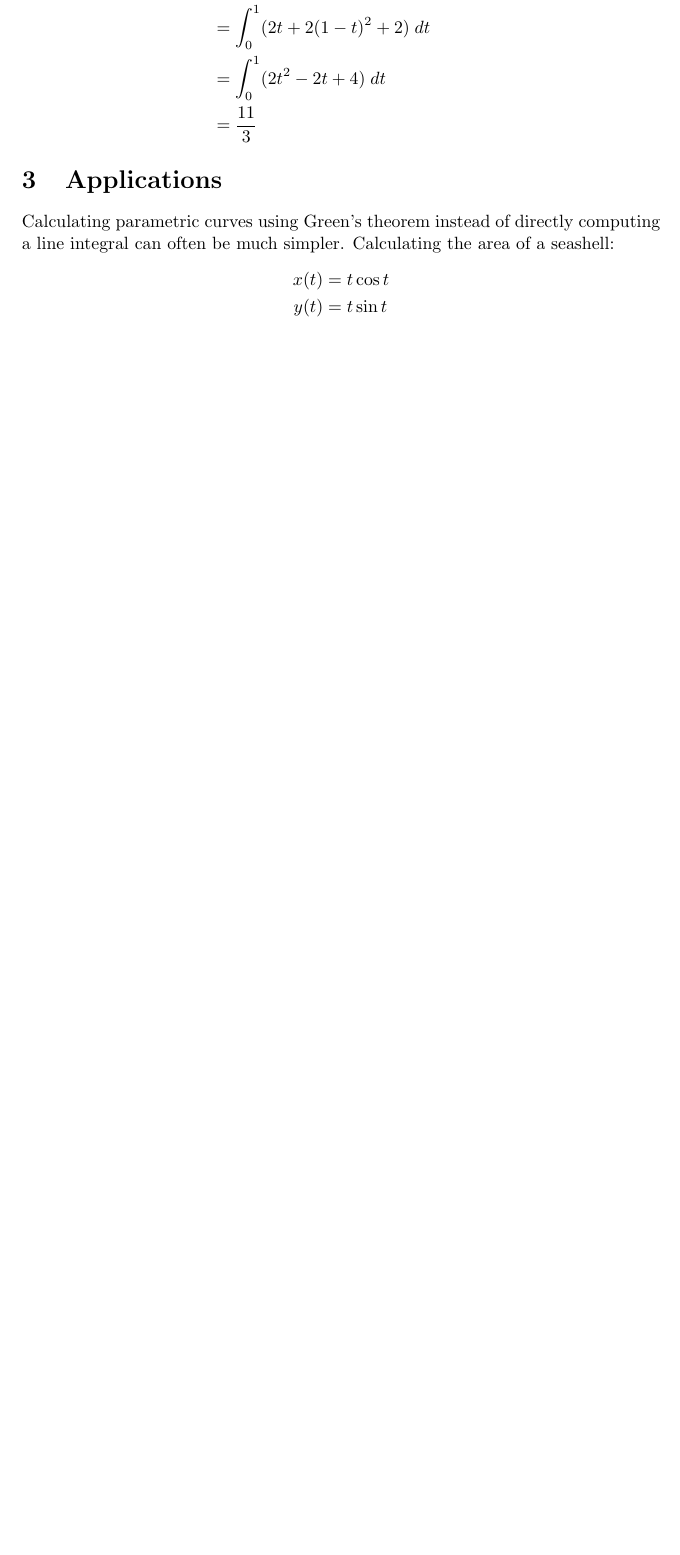
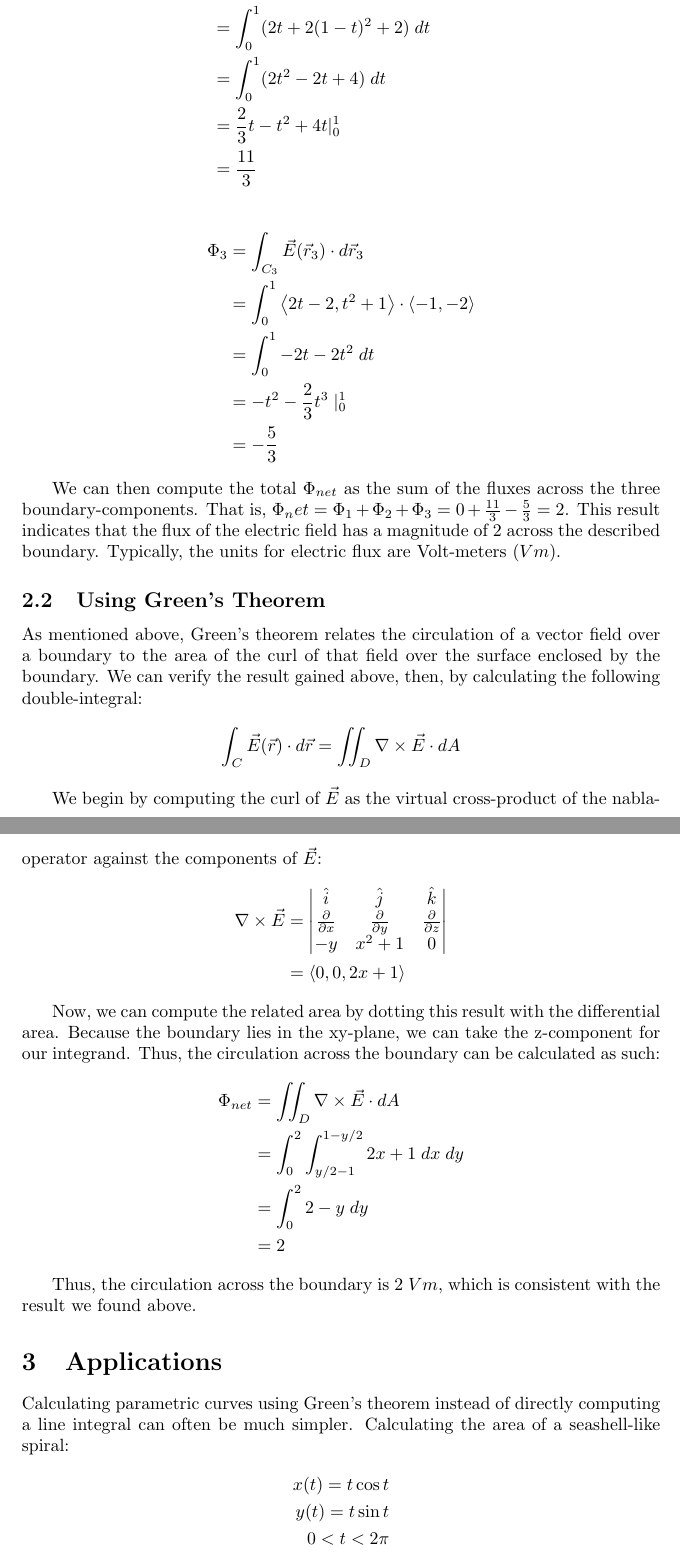
Before and after one commit to Nova38/Math-147-Final-Project, a LaTeX paper (main.tex): part of page 3 of 3 before the commit and two parts of pages 4 and 5 of 5 after it, the two joined at a grey line, cut so that both start at the same text, the shorter picture padded with empty space. Compiled offline with pdfLaTeX.

```diff
--- a/main.tex
+++ b/main.tex
@@ -120,14 +179,53 @@
     &= \int_0^1 \left<-2t, (1-t)^2 +1\right> \cdot \left<-1,2\right> dt \\
     &= \int_0^1 (2t + 2(1-t)^2 +2) \; dt \\
     &= \int_0^1 (2t^2 -2t + 4) \; dt \\
+    &= \frac{2}{3}t - t^2 + 4t \vert_0^1 \\
     &= \frac{11}{3}
 \end{align*}
 
+\begin{align*}
+    \Phi_3 &= \int_{C_3} \vec{E}(\vec{r}_3) \cdot d\vec{r}_3 \\
+    &= \int_0^1 \left<2t-2, t^2 +1\right> \cdot \left<-1, -2\right> \\
+    &= \int_0^1 -2t-2t^2 \; dt \\
+    &= -t^2 -\frac{2}{3}t^3 \mid_0^1 \\
+    &= -\frac{5}{3}
+\end{align*}
+
+We can then compute the total $\Phi_{net}$ as the sum of the fluxes across the three boundary-components. That is, $\Phi_net = \Phi_1 + \Phi_2 + \Phi_3 = 0 + \frac{11}{3} - \frac{5}{3} = 2$. This result indicates that the flux of the electric field has a magnitude of 2 across the described boundary. Typically, the units for electric flux are Volt-meters ($Vm$).
+
+\subsection{Using Green's Theorem}
+As mentioned above, Green's theorem relates the circulation of a vector field over a boundary to the area of the curl of that field over the surface enclosed by the boundary. We can verify the result gained above, then, by calculating the following double-integral:
+\begin{align*}
+    \int_C \vec{E}(\vec{r}) \cdot d\vec{r} = \iint_D \nabla \times \vec{E} \cdot dA
+\end{align*}
+
+We begin by computing the curl of $\vec{E}$ as the virtual cross-product of the nabla-operator against the components of $\vec{E}$:
+\begin{align*}
+    \nabla \times \vec{E} &=
+    \begin{vmatrix}
+        \hat{i} & \hat{j} & \hat{k} \\
+        \frac{\partial}{\partial x} & \frac{\partial}{\partial y} & \frac{\partial}{\partial z} \\
+        -y & x^2 + 1 & 0
+    \end{vmatrix} \\
+    &= \left<0,0,2x+1\right>
+\end{align*}
+
+Now, we can compute the related area by dotting this result with the differential area. Because the boundary lies in the xy-plane, we can take the z-component for our integrand. Thus, the circulation across the boundary can be calculated as such:
+\begin{align*}
+    \Phi_{net} &= \iint_D \nabla \times \vec{E} \cdot dA \\
+    &= \int_0^2 \int_{y/2-1}^{1-y/2} 2x+1 \; dx \; dy \\
+    &= \int_0^2 2-y \; dy \\
+    &= 2
+\end{align*}
+
+Thus, the circulation across the boundary is $2 \; Vm$, which is consistent with the result we found above.
+
 \section{Applications}
-Calculating parametric curves using Green's theorem instead of directly computing a line integral can often be much simpler. Calculating the area of a seashell:
+Calculating parametric curves using Green's theorem instead of directly computing a line integral can often be much simpler. Calculating the area of a seashell-like spiral:
 \begin{align*}
-    x(t) &= t\cos{t} \\
-    y(t) &= t\sin{t} \\
+    x(t) = t\cos{t} \\
+    y(t) = t\sin{t}  \\
+    0<t<2\pi \\
 \end{align*}
 
 \end{document}
```
Also changed, not shown: main.tex (61 more changed lines).
